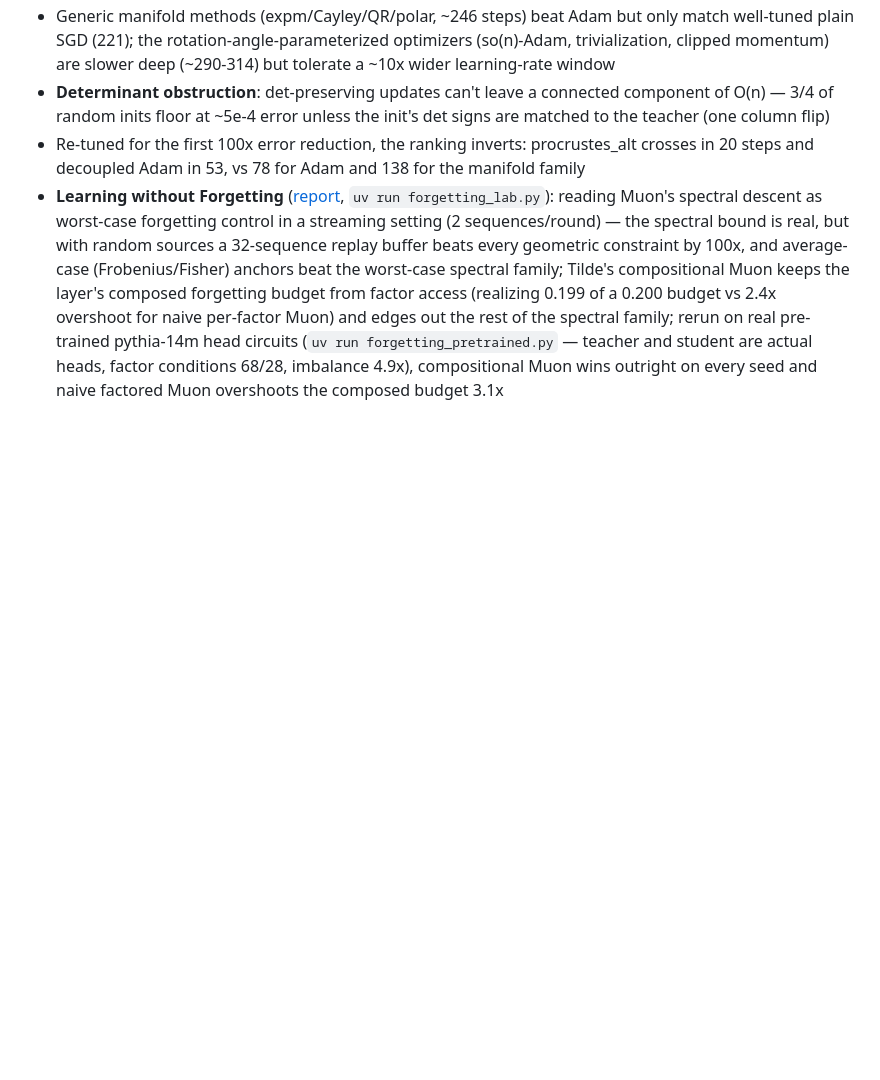
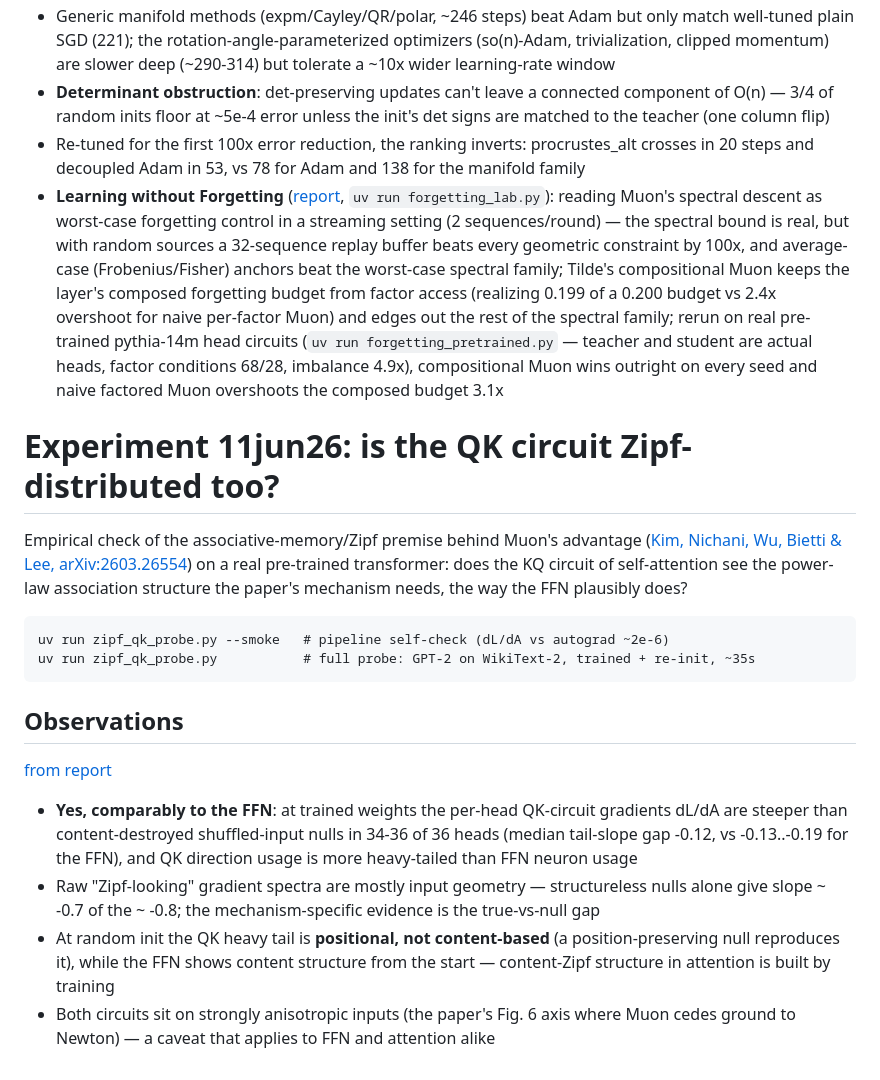
Before and after one commit to yaroslavvb/inverse-problems, a Markdown page: README.md, the part around the change. Drawn GitHub-style; blank space fills up the shorter version.

Commit message:
Link the QK-Zipf report from the site root README
Co-Authored-By: Claude Fable 5 <noreply@anthropic.com>

````diff
--- a/README.md
+++ b/README.md
@@ -70,3 +70,29 @@ uv run ortho_updates.py             # full comparison sweep
   spectral family; rerun on real pre-trained pythia-14m head circuits (`uv run forgetting_pretrained.py` —
   teacher and student are actual heads, factor conditions 68/28, imbalance 4.9x), compositional Muon wins
   outright on every seed and naive factored Muon overshoots the composed budget 3.1x
+
+# Experiment 11jun26: is the QK circuit Zipf-distributed too?
+
+Empirical check of the associative-memory/Zipf premise behind Muon's advantage
+([Kim, Nichani, Wu, Bietti & Lee, arXiv:2603.26554](https://arxiv.org/abs/2603.26554)) on a real
+pre-trained transformer: does the KQ circuit of self-attention see the power-law association
+structure the paper's mechanism needs, the way the FFN plausibly does?
+
+```
+uv run zipf_qk_probe.py --smoke   # pipeline self-check (dL/dA vs autograd ~2e-6)
+uv run zipf_qk_probe.py           # full probe: GPT-2 on WikiText-2, trained + re-init, ~35s
+```
+
+## Observations
+[from report](https://yaroslavvb.github.io/inverse-problems/reports/zipf_qk_report.html)
+
+- **Yes, comparably to the FFN**: at trained weights the per-head QK-circuit gradients dL/dA are steeper
+  than content-destroyed shuffled-input nulls in 34-36 of 36 heads (median tail-slope gap -0.12,
+  vs -0.13..-0.19 for the FFN), and QK direction usage is more heavy-tailed than FFN neuron usage
+- Raw "Zipf-looking" gradient spectra are mostly input geometry — structureless nulls alone give
+  slope ~ -0.7 of the ~ -0.8; the mechanism-specific evidence is the true-vs-null gap
+- At random init the QK heavy tail is **positional, not content-based** (a position-preserving null
+  reproduces it), while the FFN shows content structure from the start — content-Zipf structure in
+  attention is built by training
+- Both circuits sit on strongly anisotropic inputs (the paper's Fig. 6 axis where Muon cedes ground
+  to Newton) — a caveat that applies to FFN and attention alike
````
